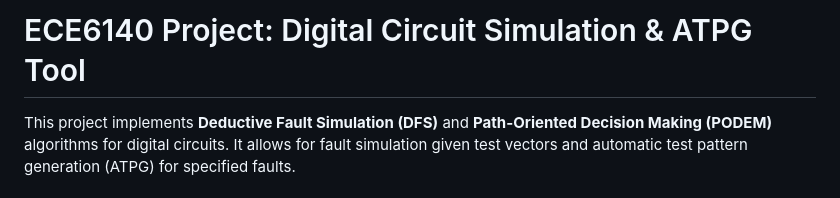
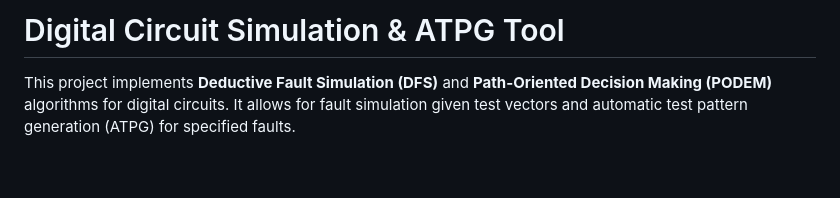
Before and after one commit to yutation/tc_sim, a Markdown page: README.md, the part around the change. GitHub-like rendering; blank space fills up the shorter version.

```diff
--- a/README.md
+++ b/README.md
@@ -1,4 +1,4 @@
-# ECE6140 Project: Digital Circuit Simulation & ATPG Tool
+# Digital Circuit Simulation & ATPG Tool
 
 This project implements **Deductive Fault Simulation (DFS)** and **Path-Oriented Decision Making (PODEM)** algorithms for digital circuits. It allows for fault simulation given test vectors and automatic test pattern generation (ATPG) for specified faults.
 
```
